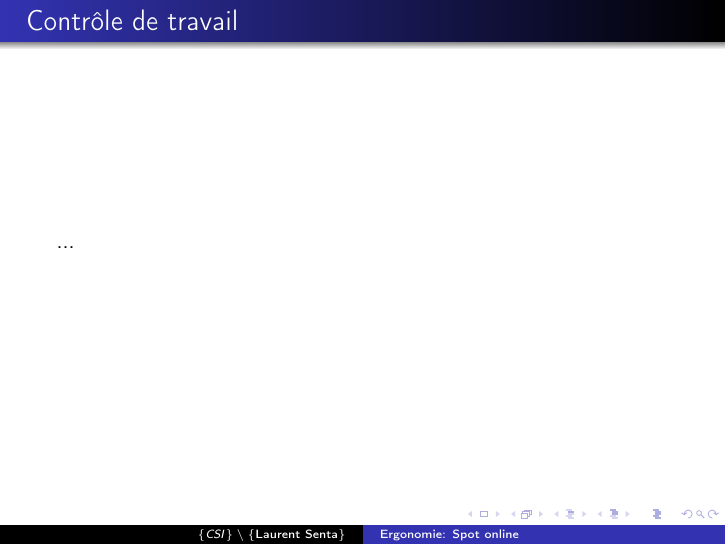
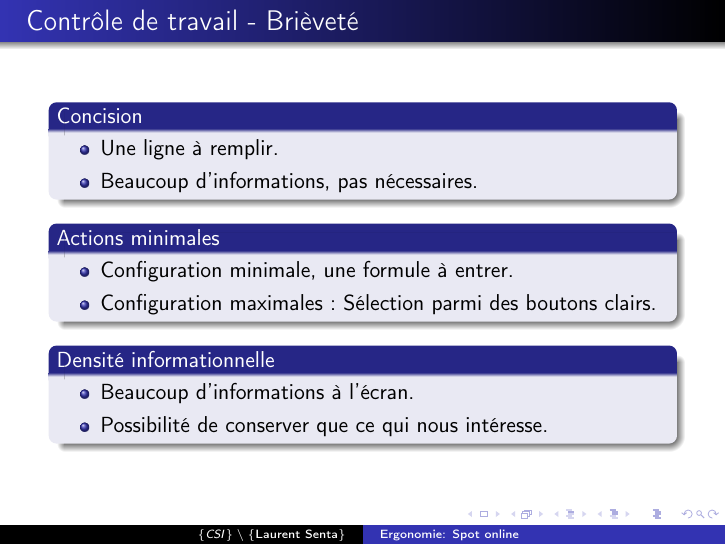
Before and after one commit to pparutto/ergonomie-spot, LaTeX slides (ergonomie.tex, which reads src/workload.tex): page 4 of 10. Compiled offline with pdfLaTeX.

Commit message:
Add "Charge de Travail".

```diff
--- a/src/workload.tex
+++ b/src/workload.tex
@@ -1,4 +1,22 @@
-\begin{frame}
-  \frametitle{Contrôle de travail}
-  ...
+\begin{frame}{Contrôle de travail - Brièveté}
+  \begin{block}{Concision}
+    \begin{itemize}
+    \item Une ligne à remplir.
+    \item Beaucoup d'informations, pas nécessaires.
+    \end{itemize}
+  \end{block}
+
+  \begin{block}{Actions minimales}
+    \begin{itemize}
+    \item Configuration minimale, une formule à entrer.
+    \item Configuration maximales: Sélection parmi des boutons clairs.
+    \end{itemize}
+  \end{block}
+
+  \begin{block}{Densité informationnelle}
+    \begin{itemize}
+    \item Beaucoup d'informations à l'écran.
+    \item Possibilité de conserver que ce qui nous intéresse.
+    \end{itemize}
+  \end{block}
 \end{frame}
```
